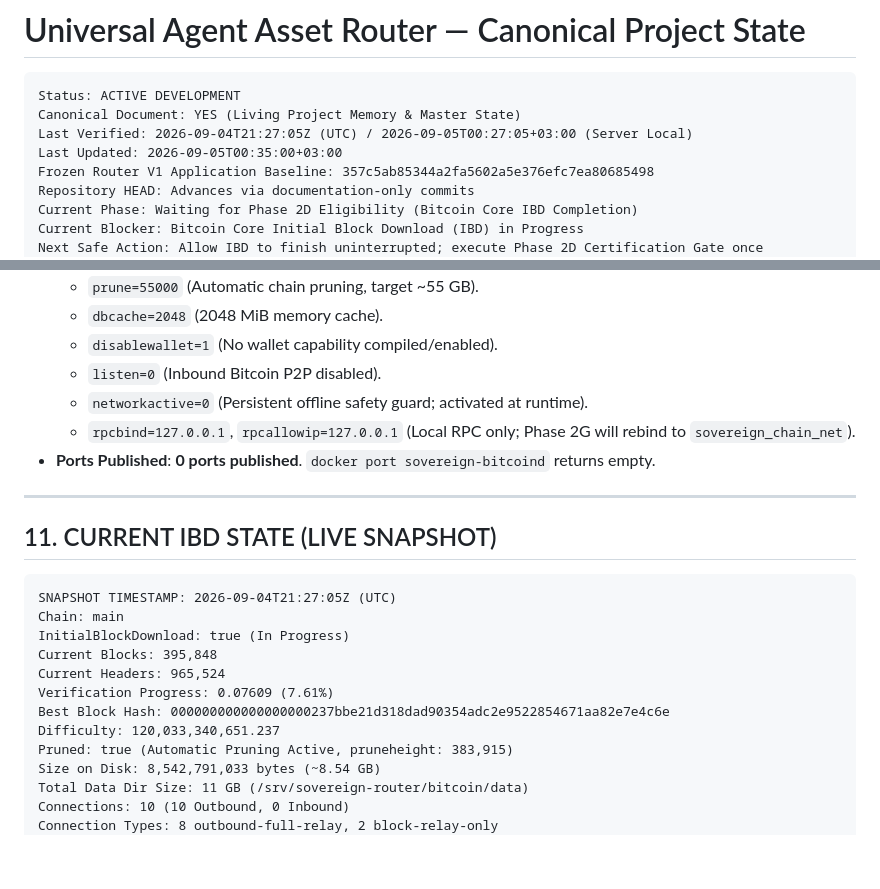
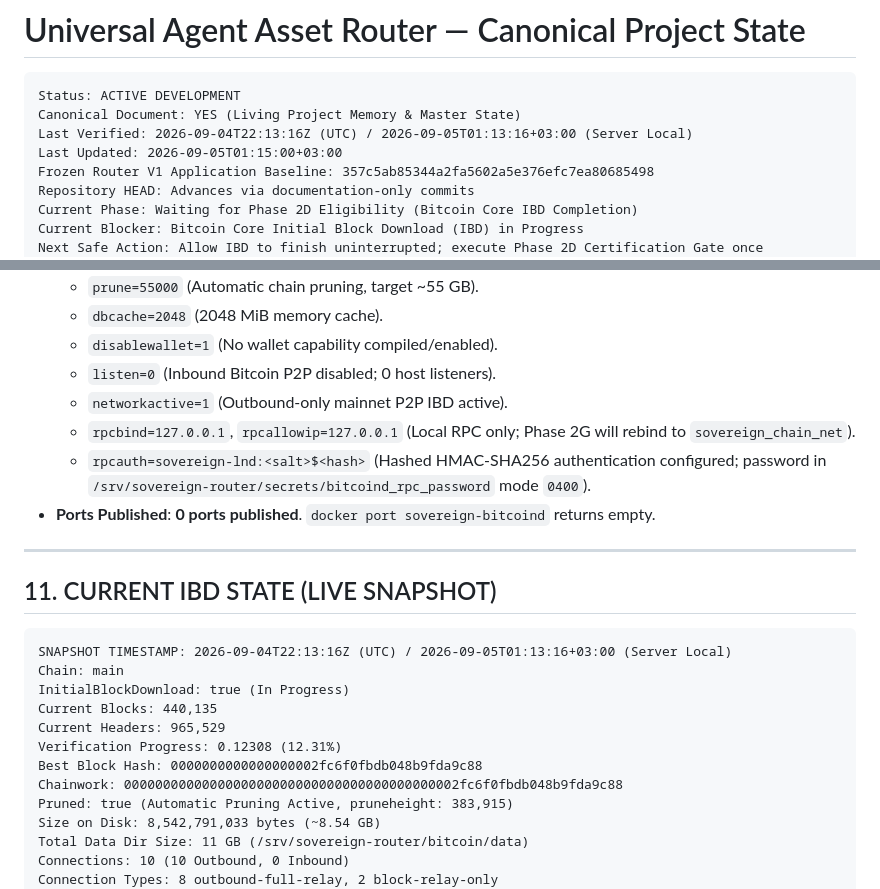
Before and after one commit to aipp-key/sovroute, a Markdown page: docs/PROJECT-CANONICAL-STATE.md, 2 parts joined by grey strips. GitHub-like rendering; blank space fills up the shorter version.

````diff
--- a/docs/PROJECT-CANONICAL-STATE.md
+++ b/docs/PROJECT-CANONICAL-STATE.md
@@ -3,8 +3,8 @@
 ```
 Status: ACTIVE DEVELOPMENT
 Canonical Document: YES (Living Project Memory & Master State)
-Last Verified: 2026-09-04T21:27:05Z (UTC) / 2026-09-05T00:27:05+03:00 (Server Local)
-Last Updated: 2026-09-05T00:35:00+03:00
+Last Verified: 2026-09-04T22:13:16Z (UTC) / 2026-09-05T01:13:16+03:00 (Server Local)
+Last Updated: 2026-09-05T01:15:00+03:00
 Frozen Router V1 Application Baseline: 357c5ab85344a2fa5602a5e376efc7ea80685498
 Repository HEAD: Advances via documentation-only commits
 Current Phase: Waiting for Phase 2D Eligibility (Bitcoin Core IBD Completion)
@@ -235,9 +235,10 @@ The project provides an atomic cross-rail execution engine, a durable state coor
   - `prune=55000` (Automatic chain pruning, target ~55 GB).
   - `dbcache=2048` (2048 MiB memory cache).
   - `disablewallet=1` (No wallet capability compiled/enabled).
-  - `listen=0` (Inbound Bitcoin P2P disabled).
-  - `networkactive=0` (Persistent offline safety guard; activated at runtime).
+  - `listen=0` (Inbound Bitcoin P2P disabled; 0 host listeners).
+  - `networkactive=1` (Outbound-only mainnet P2P IBD active).
   - `rpcbind=127.0.0.1`, `rpcallowip=127.0.0.1` (Local RPC only; Phase 2G will rebind to `sovereign_chain_net`).
+  - `rpcauth=sovereign-lnd:<salt>$<hash>` (Hashed HMAC-SHA256 authentication configured; password in `/srv/sovereign-router/secrets/bitcoind_rpc_password` mode `0400`).
 - **Ports Published**: **0 ports published**. `docker port sovereign-bitcoind` returns empty.
 
 ---
@@ -245,14 +246,14 @@ The project provides an atomic cross-rail execution engine, a durable state coor
 ## 11. CURRENT IBD STATE (LIVE SNAPSHOT)
 
 ```
-SNAPSHOT TIMESTAMP: 2026-09-04T21:27:05Z (UTC)
+SNAPSHOT TIMESTAMP: 2026-09-04T22:13:16Z (UTC) / 2026-09-05T01:13:16+03:00 (Server Local)
 Chain: main
 InitialBlockDownload: true (In Progress)
-Current Blocks: 395,848
-Current Headers: 965,524
-Verification Progress: 0.07609 (7.61%)
-Best Block Hash: 000000000000000000237bbe21d318dad90354adc2e9522854671aa82e7e4c6e
-Difficulty: 120,033,340,651.237
+Current Blocks: 440,135
+Current Headers: 965,529
+Verification Progress: 0.12308 (12.31%)
+Best Block Hash: 0000000000000000002fc6f0fbdb048b9fda9c88
+Chainwork: 0000000000000000000000000000000000000000002fc6f0fbdb048b9fda9c88
 Pruned: true (Automatic Pruning Active, pruneheight: 383,915)
 Size on Disk: 8,542,791,033 bytes (~8.54 GB)
 Total Data Dir Size: 11 GB (/srv/sovereign-router/bitcoin/data)
````
Also changed, not shown: other parts of docs/PROJECT-CANONICAL-STATE.md (+32 -0 lines).
